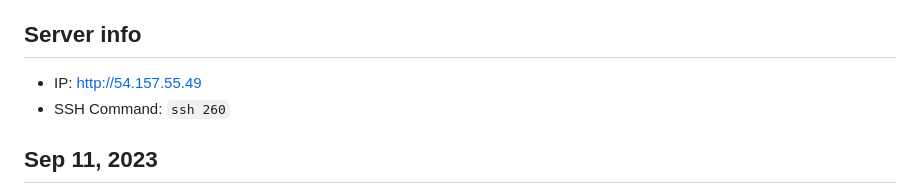
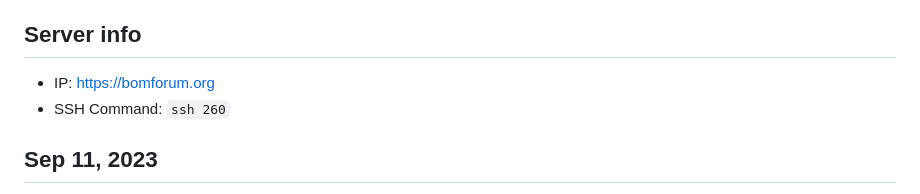
Before and after one commit to Shawn-Hwang/CS260-startup, a Markdown page: notes.md, the part around the change. Drawn GitHub-style.

```diff
--- a/notes.md
+++ b/notes.md
@@ -6,7 +6,7 @@
 
 
 ## Server info
-- IP: http://54.157.55.49
+- IP: https://bomforum.org
 - SSH Command: `ssh 260`
 
 ## Sep 11, 2023
```
